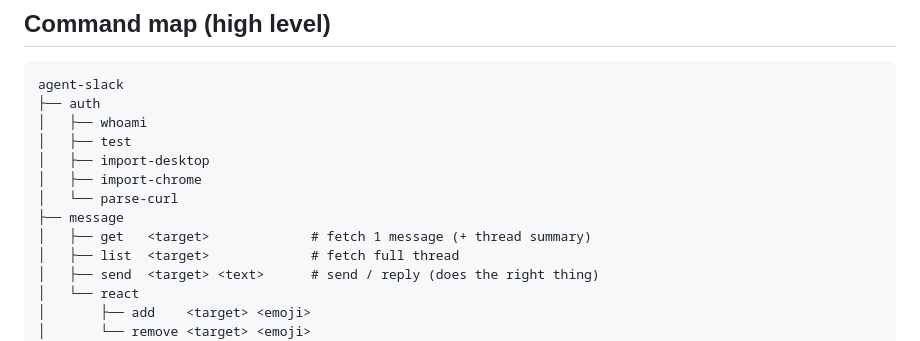
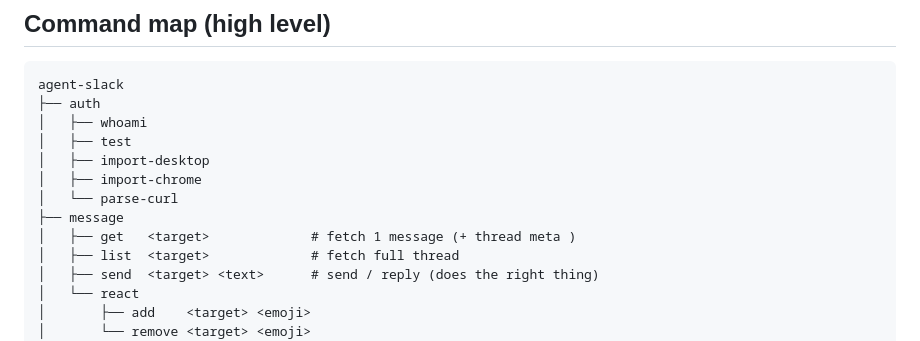
Before and after one commit to stablyai/agent-slack, a Markdown page: README.md, the part around the change. Drawn GitHub-style.

Commit message:
Update README to clarify message fetching details

```diff
--- a/README.md
+++ b/README.md
@@ -40,7 +40,7 @@ agent-slack
 │   ├── import-chrome
 │   └── parse-curl
 ├── message
-│   ├── get   <target>             # fetch 1 message (+ thread summary)
+│   ├── get   <target>             # fetch 1 message (+ thread meta )
 │   ├── list  <target>             # fetch full thread
 │   ├── send  <target> <text>      # send / reply (does the right thing)
 │   └── react
```
